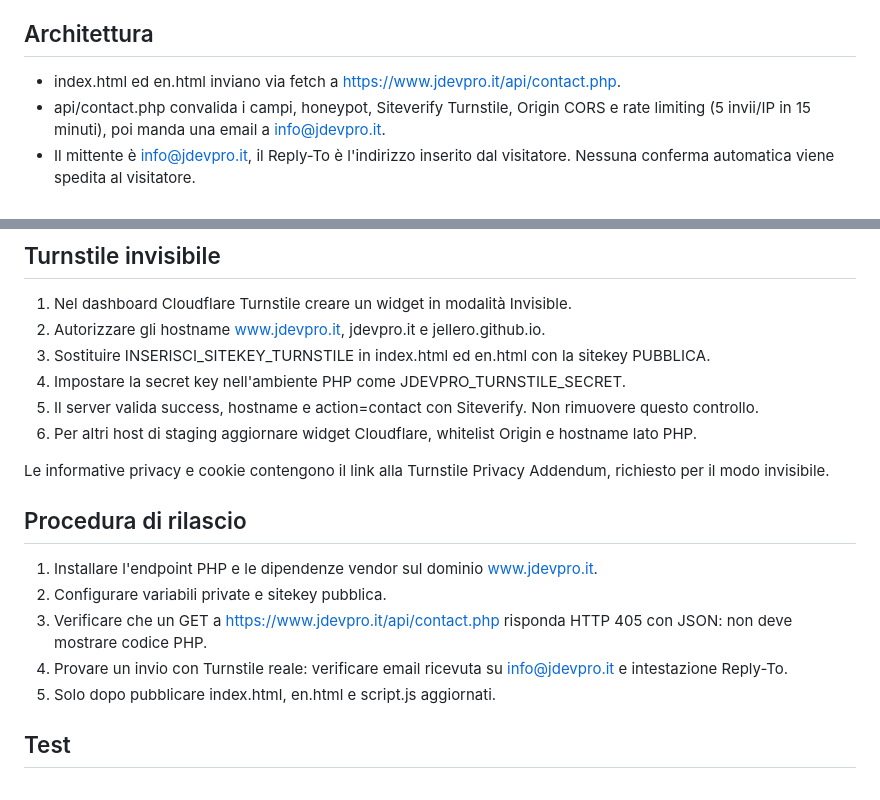
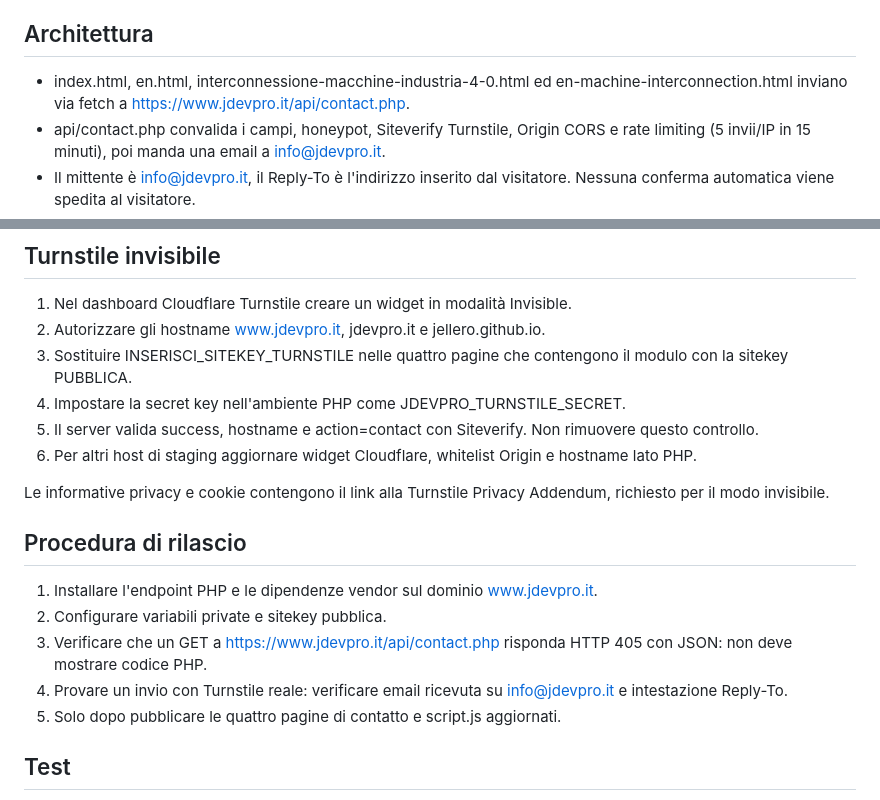
Before and after one commit to jellero/jdevpro, a Markdown page: CONTACT_SETUP.md, 2 parts joined by grey strips. GitHub-like rendering.

Commit message:
Allinea istruzioni e test a tutti e quattro i moduli contatto

```diff
--- a/CONTACT_SETUP.md
+++ b/CONTACT_SETUP.md
@@ -4,7 +4,7 @@
 La modifica non è attiva fino al deploy dell'endpoint su un hosting PHP e alla configurazione SMTP/Turnstile. Non pubblicare il frontend nuovo prima che il backend sia stato installato e verificato.
 
 ## Architettura
-- index.html ed en.html inviano via fetch a https://www.jdevpro.it/api/contact.php.
+- index.html, en.html, interconnessione-macchine-industria-4-0.html ed en-machine-interconnection.html inviano via fetch a https://www.jdevpro.it/api/contact.php.
 - api/contact.php convalida i campi, honeypot, Siteverify Turnstile, Origin CORS e rate limiting (5 invii/IP in 15 minuti), poi manda una email a info@jdevpro.it.
 - Il mittente è info@jdevpro.it, il Reply-To è l'indirizzo inserito dal visitatore. Nessuna conferma automatica viene spedita al visitatore.
 - Resta il pulsante per copiare la richiesta in caso di indisponibilità.
@@ -27,7 +27,7 @@ Non inserire mai password o secret in HTML, JS o repository pubblico. SMTP Aruba
 ## Turnstile invisibile
 1. Nel dashboard Cloudflare Turnstile creare un widget in modalità Invisible.
 2. Autorizzare gli hostname www.jdevpro.it, jdevpro.it e jellero.github.io.
-3. Sostituire INSERISCI_SITEKEY_TURNSTILE in index.html ed en.html con la sitekey PUBBLICA.
+3. Sostituire INSERISCI_SITEKEY_TURNSTILE nelle quattro pagine che contengono il modulo con la sitekey PUBBLICA.
 4. Impostare la secret key nell'ambiente PHP come JDEVPRO_TURNSTILE_SECRET.
 5. Il server valida success, hostname e action=contact con Siteverify. Non rimuovere questo controllo.
 6. Per altri host di staging aggiornare widget Cloudflare, whitelist Origin e hostname lato PHP.
@@ -39,7 +39,7 @@ Le informative privacy e cookie contengono il link alla Turnstile Privacy Addend
 2. Configurare variabili private e sitekey pubblica.
 3. Verificare che un GET a https://www.jdevpro.it/api/contact.php risponda HTTP 405 con JSON: non deve mostrare codice PHP.
 4. Provare un invio con Turnstile reale: verificare email ricevuta su info@jdevpro.it e intestazione Reply-To.
-5. Solo dopo pubblicare index.html, en.html e script.js aggiornati.
+5. Solo dopo pubblicare le quattro pagine di contatto e script.js aggiornati.
 
 ## Test
 - Controlli di sintassi: php -l api/contact.php e node --check script.js.
```
